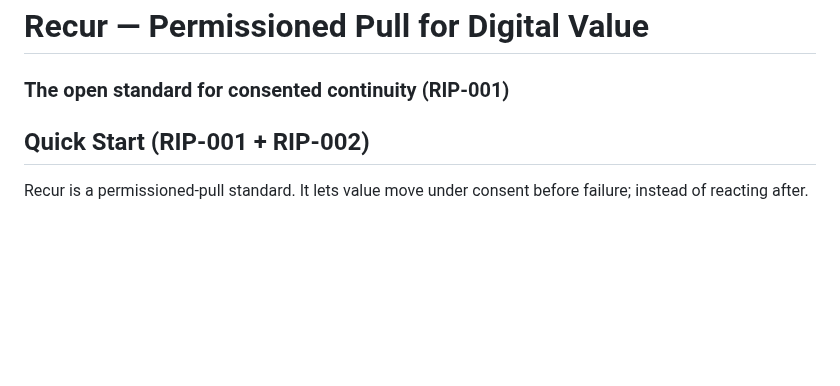
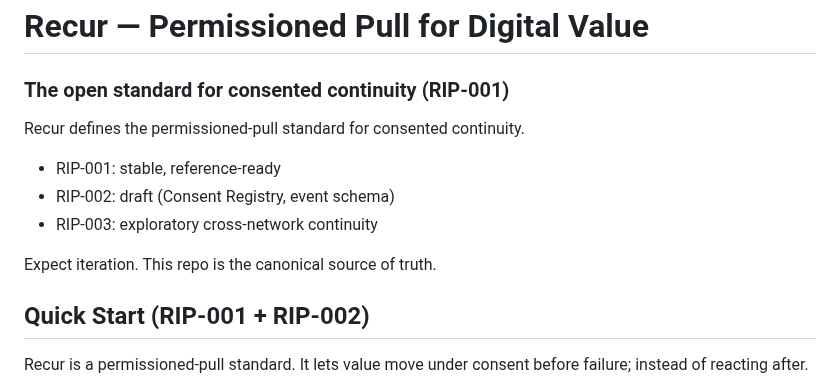
Before and after one commit to recurmj/recur-standard, a Markdown page: README.md, the part around the change. Drawn GitHub-style; blank space fills up the shorter version.

```diff
--- a/README.md
+++ b/README.md
@@ -1,5 +1,13 @@
 # Recur — Permissioned Pull for Digital Value
 ### The open standard for consented continuity (RIP-001)
+
+Recur defines the permissioned-pull standard for consented continuity.
+
+- RIP-001: stable, reference-ready
+- RIP-002: draft (Consent Registry, event schema)
+- RIP-003: exploratory cross-network continuity
+
+Expect iteration. This repo is the canonical source of truth.
 
 ## Quick Start (RIP-001 + RIP-002)
 
```
